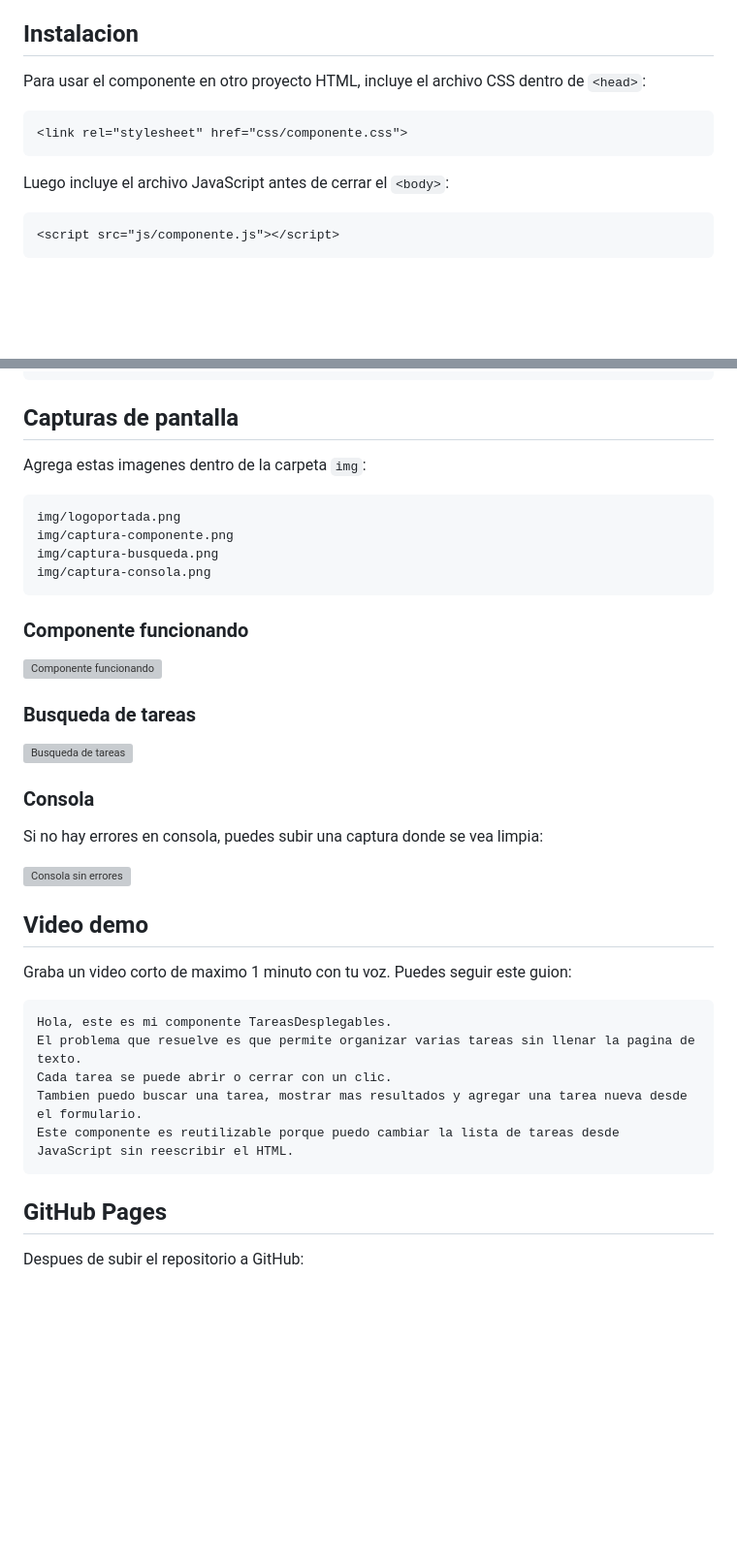
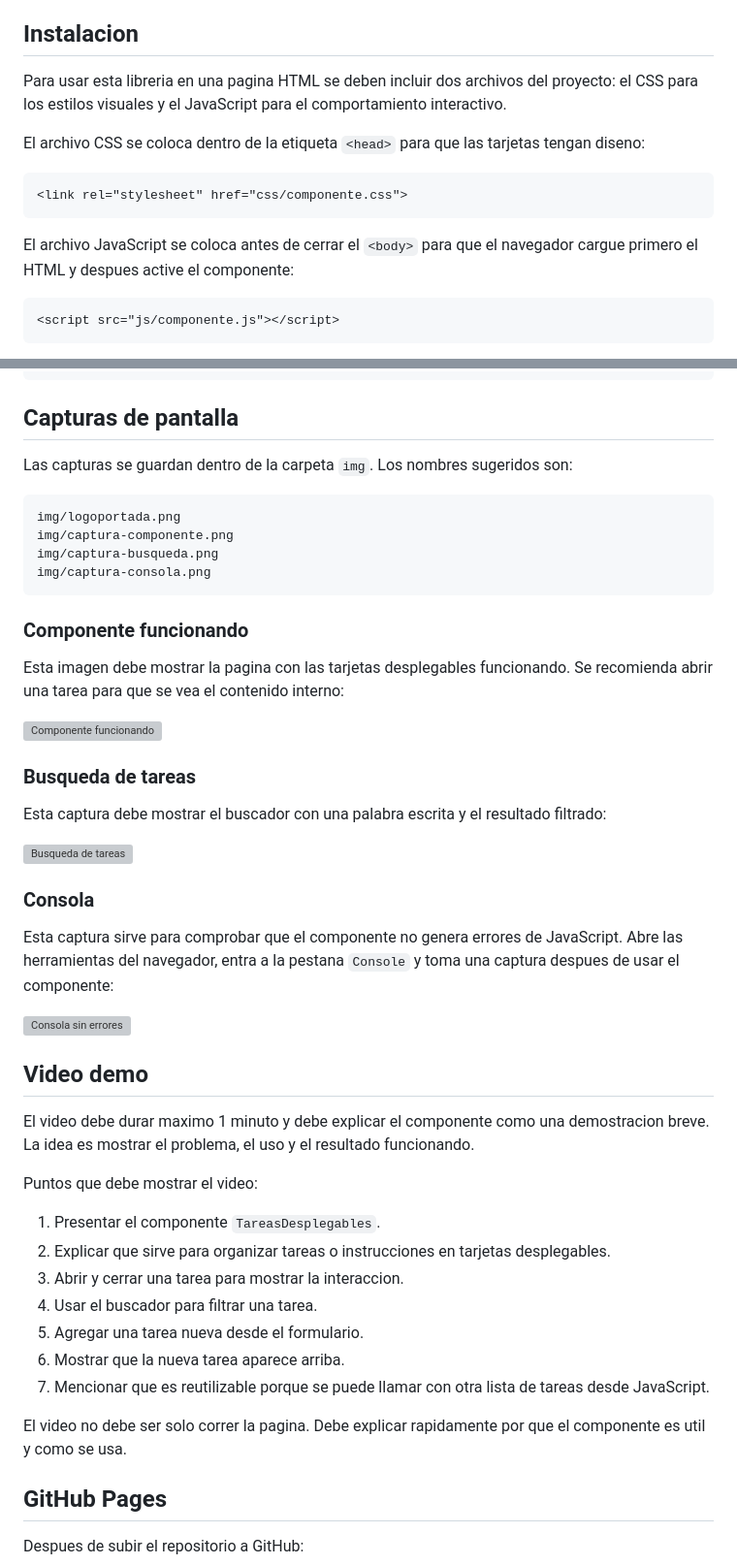
Before and after one commit to omarferxoo/Actividad3_Componente-visual, a Markdown page: README.md, 2 parts joined by grey strips. Shown at 97% size. Rendered like a GitHub page; blank space fills up the shorter version; grey boxes are pictures that could not be loaded.

Commit message:
Mejorar explicacion del README

````diff
--- a/README.md
+++ b/README.md
@@ -34,13 +32,15 @@ Tambien incluye busqueda, boton de **Mostrar mas** y un formulario para agregar
 
 ## Instalacion
 
-Para usar el componente en otro proyecto HTML, incluye el archivo CSS dentro de `<head>`:
+Para usar esta libreria en una pagina HTML se deben incluir dos archivos del proyecto: el CSS para los estilos visuales y el JavaScript para el comportamiento interactivo.
+
+El archivo CSS se coloca dentro de la etiqueta `<head>` para que las tarjetas tengan diseno:
 
 ```html
 <link rel="stylesheet" href="css/componente.css">
 ```
 
-Luego incluye el archivo JavaScript antes de cerrar el `<body>`:
+El archivo JavaScript se coloca antes de cerrar el `<body>` para que el navegador cargue primero el HTML y despues active el componente:
 
 ```html
 <script src="js/componente.js"></script>
@@ -127,7 +160,7 @@ tareas.mostrarMas();
 
 ## Capturas de pantalla
 
-Agrega estas imagenes dentro de la carpeta `img`:
+Las capturas se guardan dentro de la carpeta `img`. Los nombres sugeridos son:
 
 ```text
 img/logoportada.png
@@ -138,29 +171,37 @@ img/captura-consola.png
 
 ### Componente funcionando
 
+Esta imagen debe mostrar la pagina con las tarjetas desplegables funcionando. Se recomienda abrir una tarea para que se vea el contenido interno:
+
 ![Componente funcionando](img/captura-componente.png)
 
 ### Busqueda de tareas
+
+Esta captura debe mostrar el buscador con una palabra escrita y el resultado filtrado:
 
 ![Busqueda de tareas](img/captura-busqueda.png)
 
 ### Consola
 
-Si no hay errores en consola, puedes subir una captura donde se vea limpia:
+Esta captura sirve para comprobar que el componente no genera errores de JavaScript. Abre las herramientas del navegador, entra a la pestana `Console` y toma una captura despues de usar el componente:
 
 ![Consola sin errores](img/captura-consola.png)
 
 ## Video demo
 
-Graba un video corto de maximo 1 minuto con tu voz. Puedes seguir este guion:
+El video debe durar maximo 1 minuto y debe explicar el componente como una demostracion breve. La idea es mostrar el problema, el uso y el resultado funcionando.
 
-```text
-Hola, este es mi componente TareasDesplegables.
-El problema que resuelve es que permite organizar varias tareas sin llenar la pagina de texto.
-Cada tarea se puede abrir o cerrar con un clic.
-Tambien puedo buscar una tarea, mostrar mas resultados y agregar una tarea nueva desde el formulario.
-Este componente es reutilizable porque puedo cambiar la lista de tareas desde JavaScript sin reescribir el HTML.
-```
+Puntos que debe mostrar el video:
+
+1. Presentar el componente `TareasDesplegables`.
+2. Explicar que sirve para organizar tareas o instrucciones en tarjetas desplegables.
+3. Abrir y cerrar una tarea para mostrar la interaccion.
+4. Usar el buscador para filtrar una tarea.
+5. Agregar una tarea nueva desde el formulario.
+6. Mostrar que la nueva tarea aparece arriba.
+7. Mencionar que es reutilizable porque se puede llamar con otra lista de tareas desde JavaScript.
+
+El video no debe ser solo correr la pagina. Debe explicar rapidamente por que el componente es util y como se usa.
 
 ## GitHub Pages
 
````
Also changed, not shown: other parts of README.md (+35 -4 lines).
